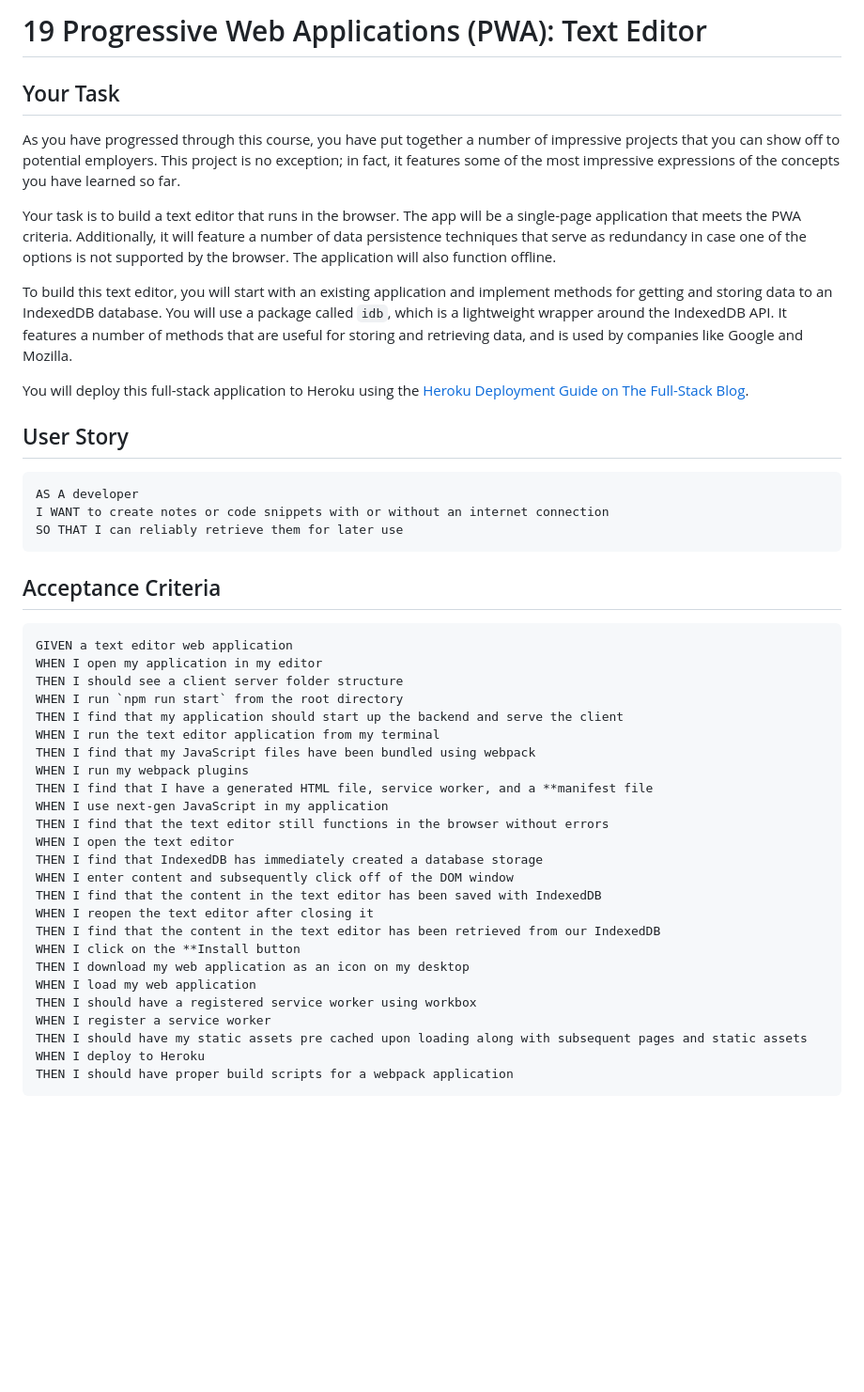
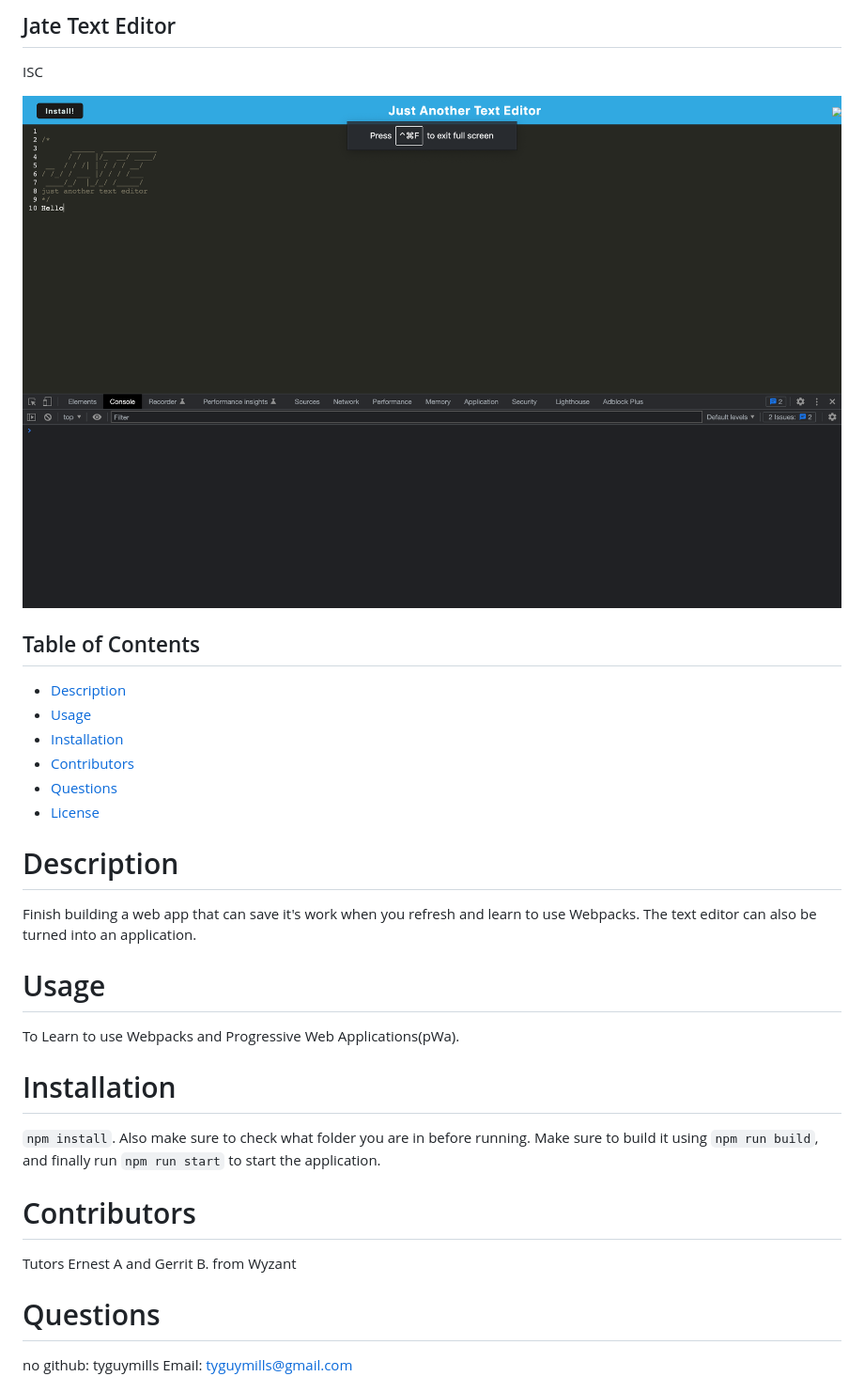
Before and after one commit to tyguymills/19-PWA, a Markdown page: README.md, the part around the change printed below. Shown: that part at 94% size. Rendered like a GitHub page; pictures changed too: Assets/JateFromStateFarm.png (added); blank space fills up the shorter version.

````diff
--- a/README.md
+++ b/README.md
@@ -1,50 +1,32 @@
-# 19 Progressive Web Applications (PWA): Text Editor
+## Jate Text Editor
+ISC
 
-## Your Task
+![Screenshot](./Assets/JateFromStateFarm.png)
 
-As you have progressed through this course, you have put together a number of impressive projects that you can show off to potential employers. This project is no exception; in fact, it features some of the most impressive expressions of the concepts you have learned so far.
 
-Your task is to build a text editor that runs in the browser. The app will be a single-page application that meets the PWA criteria. Additionally, it will feature a number of data persistence techniques that serve as redundancy in case one of the options is not supported by the browser. The application will also function offline.
+## Table of Contents
+- [Description](#description)
+- [Usage](#usage)
+- [Installation](#installation)
+- [Contributors](#contributors)
+- [Questions](#question)
+- [License](#license)
 
-To build this text editor, you will start with an existing application and implement methods for getting and storing data to an IndexedDB database. You will use a package called `idb`, which is a lightweight wrapper around the IndexedDB API. It features a number of methods that are useful for storing and retrieving data, and is used by companies like Google and Mozilla.
 
-You will deploy this full-stack application to Heroku using the [Heroku Deployment Guide on The Full-Stack Blog](https://coding-boot-camp.github.io/full-stack/heroku/heroku-deployment-guide).
+# Description
+Finish building a web app that can save it's work when you refresh and learn to use Webpacks. The text editor can also be turned into an application.
 
-## User Story
+# Usage
+To Learn to use Webpacks and Progressive Web Applications(pWa).
 
-```md
-AS A developer
-I WANT to create notes or code snippets with or without an internet connection
-SO THAT I can reliably retrieve them for later use
-```
+# Installation
+`npm install`. Also make sure to check what folder you are in before running. Make sure to build it using `npm run build`, and finally run `npm run start` to start the application.
 
-## Acceptance Criteria
+# Contributors
+Tutors Ernest A and Gerrit B. from Wyzant
 
-```md
-GIVEN a text editor web application
-WHEN I open my application in my editor
-THEN I should see a client server folder structure
-WHEN I run `npm run start` from the root directory
-THEN I find that my application should start up the backend and serve the client
-WHEN I run the text editor application from my terminal
-THEN I find that my JavaScript files have been bundled using webpack
-WHEN I run my webpack plugins
-THEN I find that I have a generated HTML file, service worker, and a **manifest file
-WHEN I use next-gen JavaScript in my application
-THEN I find that the text editor still functions in the browser without errors
-WHEN I open the text editor
-THEN I find that IndexedDB has immediately created a database storage
-WHEN I enter content and subsequently click off of the DOM window
-THEN I find that the content in the text editor has been saved with IndexedDB
-WHEN I reopen the text editor after closing it
-THEN I find that the content in the text editor has been retrieved from our IndexedDB
-WHEN I click on the **Install button
-THEN I download my web application as an icon on my desktop
-WHEN I load my web application
-THEN I should have a registered service worker using workbox
-WHEN I register a service worker
-THEN I should have my static assets pre cached upon loading along with subsequent pages and static assets
-WHEN I deploy to Heroku
-THEN I should have proper build scripts for a webpack application
-```
+# Questions
+no
+github: tyguymills
+Email: tyguymills@gmail.com
 
````
Also changed, not shown: other parts of README.md (+2 -92 lines), 1 other file.
